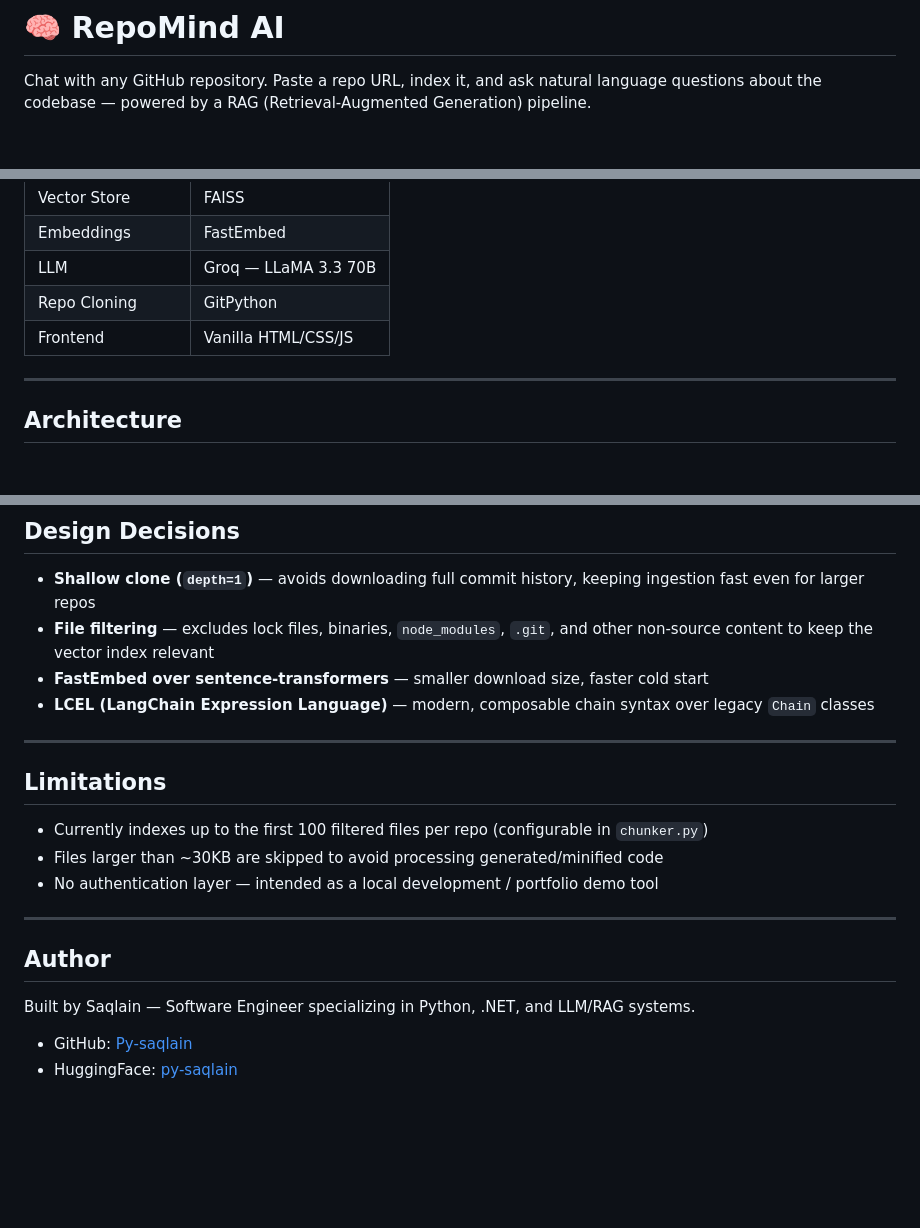
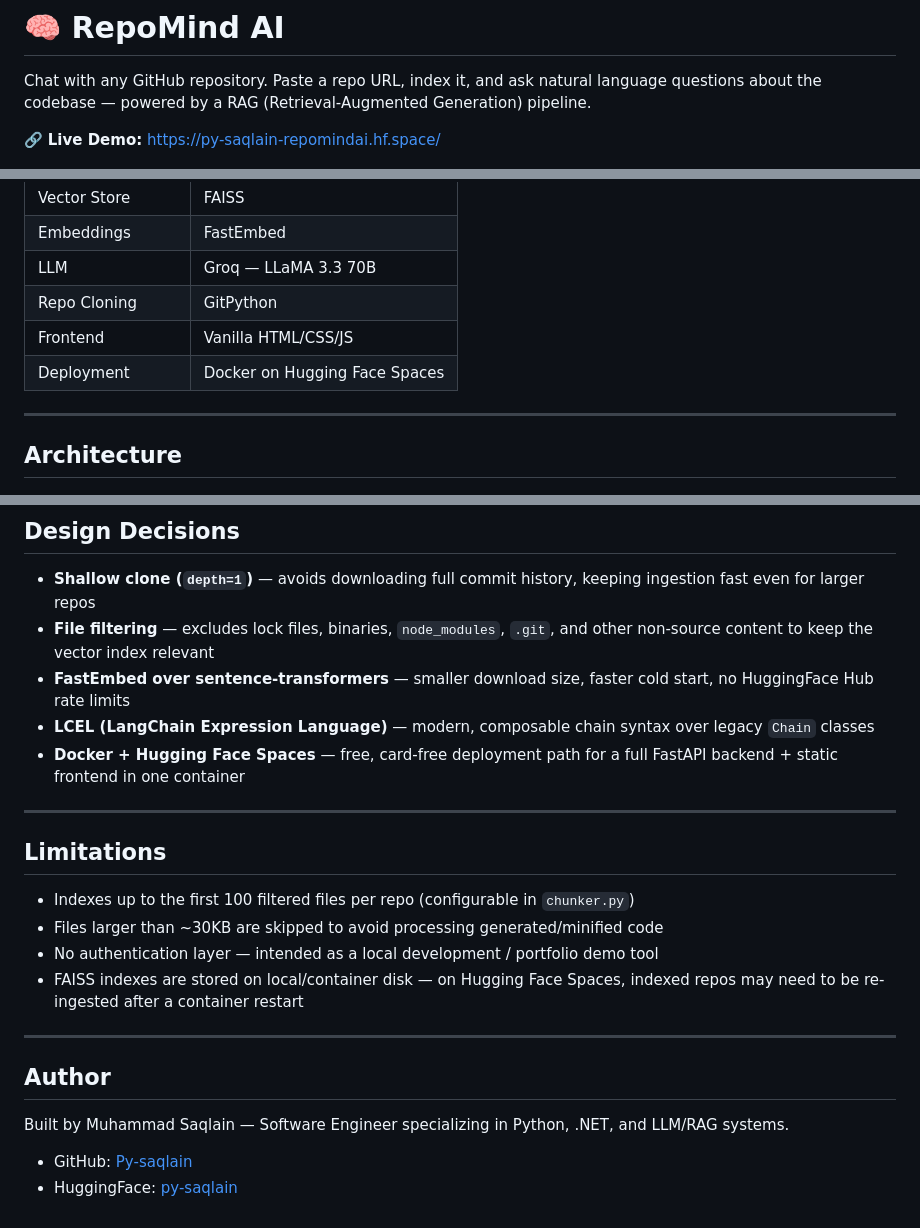
Before and after one commit to Py-saqlain/RepoMind_AI, a Markdown page: README.md, 3 parts joined by grey strips. GitHub-like rendering; blank space fills up the shorter version.

```diff
--- a/README.md
+++ b/README.md
@@ -12,6 +12,8 @@ pinned: false
 
 Chat with any GitHub repository. Paste a repo URL, index it, and ask natural language questions about the codebase — powered by a RAG (Retrieval-Augmented Generation) pipeline.
 
+🔗 **Live Demo:** [https://py-saqlain-repomindai.hf.space/](https://py-saqlain-repomindai.hf.space/)
+
 ![RepoMind AI Demo](./demo-pic.jpeg)
 
 ---
@@ -39,6 +38,7 @@ No repo history, credentials, or code ever leaves your machine except the specif
 | LLM | Groq — LLaMA 3.3 70B |
 | Repo Cloning | GitPython |
 | Frontend | Vanilla HTML/CSS/JS |
+| Deployment | Docker on Hugging Face Spaces |
 
 ---
 
@@ -155,22 +152,24 @@ Open `frontend/index.html` directly in your browser.
 
 - **Shallow clone (`depth=1`)** — avoids downloading full commit history, keeping ingestion fast even for larger repos
 - **File filtering** — excludes lock files, binaries, `node_modules`, `.git`, and other non-source content to keep the vector index relevant
-- **FastEmbed over sentence-transformers** — smaller download size, faster cold start
+- **FastEmbed over sentence-transformers** — smaller download size, faster cold start, no HuggingFace Hub rate limits
 - **LCEL (LangChain Expression Language)** — modern, composable chain syntax over legacy `Chain` classes
+- **Docker + Hugging Face Spaces** — free, card-free deployment path for a full FastAPI backend + static frontend in one container
 
 ---
 
 ## Limitations
 
-- Currently indexes up to the first 100 filtered files per repo (configurable in `chunker.py`)
+- Indexes up to the first 100 filtered files per repo (configurable in `chunker.py`)
 - Files larger than ~30KB are skipped to avoid processing generated/minified code
 - No authentication layer — intended as a local development / portfolio demo tool
+- FAISS indexes are stored on local/container disk — on Hugging Face Spaces, indexed repos may need to be re-ingested after a container restart
 
 ---
 
 ## Author
 
-Built by Saqlain — Software Engineer specializing in Python, .NET, and LLM/RAG systems.
+Built by Muhammad Saqlain — Software Engineer specializing in Python, .NET, and LLM/RAG systems.
 
 - GitHub: [Py-saqlain](https://github.com/Py-saqlain)
 - HuggingFace: [py-saqlain](https://huggingface.co/py-saqlain)
```
Also changed, not shown: other parts of README.md (+10 -16 lines).
